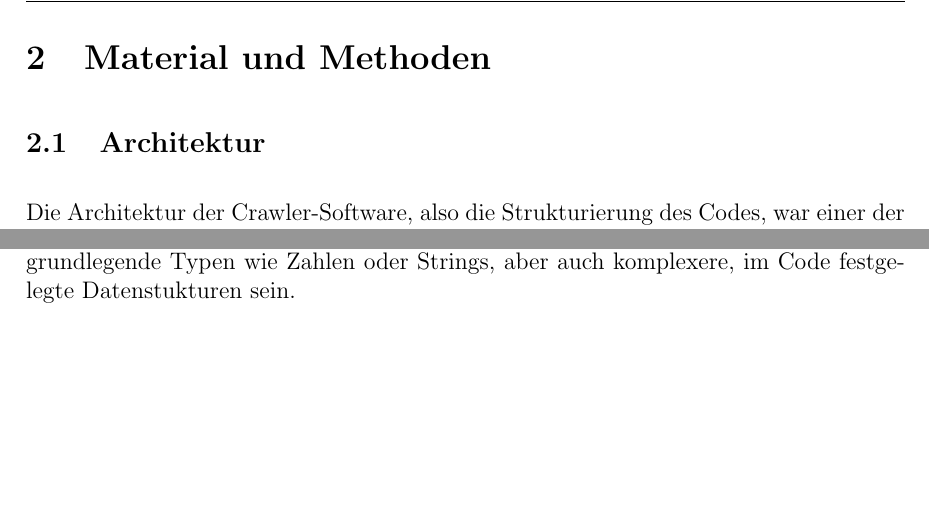
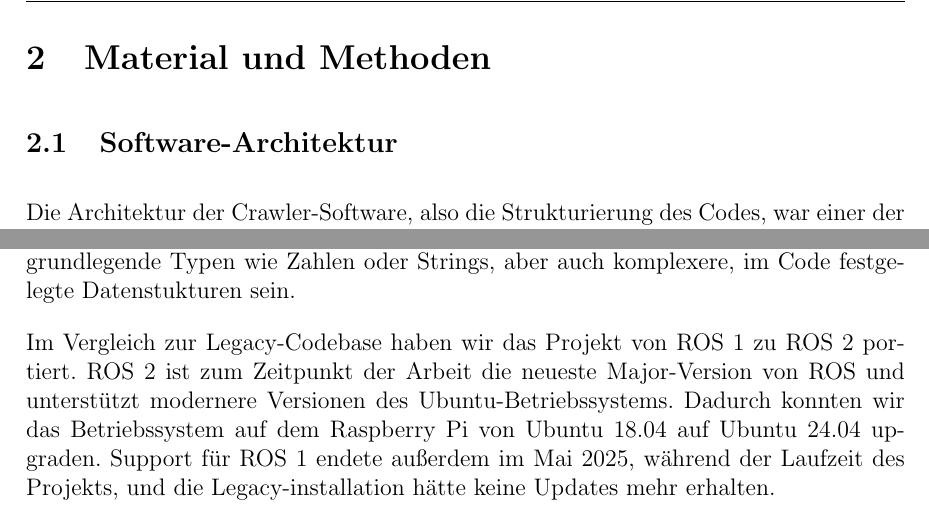
Before and after one commit to hector-crawler/abschlussarbeit, a LaTeX document (abschlussbericht.tex, which reads sections/Material_und_Methoden.tex): two parts of page 5 of 11, joined at a grey line, cut so that both start at the same text, the shorter picture padded with empty space. Compiled offline with pdfLaTeX.

Commit message:
M&M: Talk about ROS upgrade

```diff
--- a/sections/Material_und_Methoden.tex
+++ b/sections/Material_und_Methoden.tex
@@ -1,9 +1,11 @@
 \section{Material und Methoden}
 
-\subsection{Architektur}
+\subsection{Software-Architektur}
 
 Die Architektur der Crawler-Software, also die Strukturierung des Codes, war einer der wichtigsten Verbesserungspunkte im Vergleich zum Vorgängerprojekt (im Folgenden "Legacy-" bezeichnet).
 
 \subsubsection{Robot Operating System (ROS)}
 
 Das Robot Operating System (ROS)\cite{ros} ist ein quelloffenes Softwareframework zur Entwicklung von Robotern. Es bildet eine Middleware zur Verwaltung und einzelner Softwarekomponenten, sowie deren Kommunikation untereinander. Diese Komponenten (genannt "Nodes") können jeweils in einer beliebigen Programmiersprache (hier Python) implementiert, und bei Programmstart von ROS ausgeführt werden. Die Nodes laufen in getrennten Prozessen. Kommunikation zwischen diesen Nodes geschieht über Kanäle in ROS (genannt "Topics"), auf denen Nachrichten von sog. Publisher-Nodes gesendet und von sog. Subscriber-Nodes gelesen werden können. Die Datentypen dieser Nachrichten können pro Topic festgelegt werden. Diese Datentypen können grundlegende Typen wie Zahlen oder Strings, aber auch komplexere, im Code festgelegte Datenstukturen sein.
+
+Im Vergleich zur Legacy-Codebase haben wir das Projekt von ROS 1 zu ROS 2 portiert. ROS 2 ist zum Zeitpunkt der Arbeit die neueste Major-Version von ROS und unterstützt modernere Versionen des Ubuntu-Betriebssystems. Dadurch konnten wir das Betriebssystem auf dem Raspberry Pi von Ubuntu 18.04 auf Ubuntu 24.04 upgraden. Support für ROS 1 endete außerdem im Mai 2025, während der Laufzeit des Projekts, und die Legacy-installation hätte keine Updates mehr erhalten.
```
